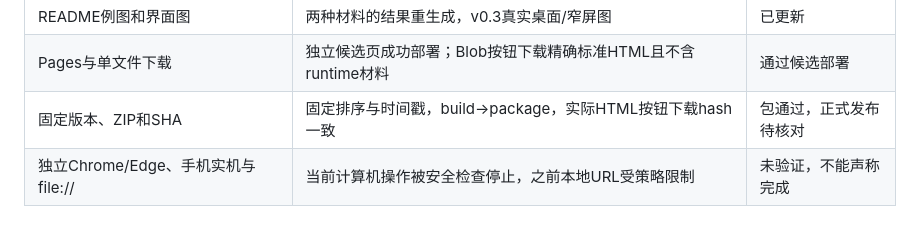
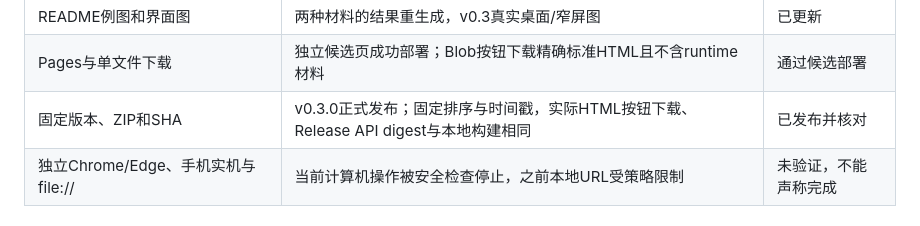
Before and after one commit to zouchenzhen/offline-document-watermark, a Markdown page: docs/ACCEPTANCE.md, the part around the change. Drawn GitHub-style.

```diff
--- a/docs/ACCEPTANCE.md
+++ b/docs/ACCEPTANCE.md
@@ -14,7 +14,7 @@
 | 隐私、样例素材归属 | 公开样本；测评虚构＋中性图形；Commons官方PD证据；私密路径/EXIF/附件扫描 | 当前候选已通过 |
 | README例图和界面图 | 两种材料的结果重生成，v0.3真实桌面/窄屏图 | 已更新 |
 | Pages与单文件下载 | 独立候选页成功部署；Blob按钮下载精确标准HTML且不含runtime材料 | 通过候选部署 |
-| 固定版本、ZIP和SHA | 固定排序与时间戳，build→package，实际HTML按钮下载hash一致 | 包通过，正式发布待核对 |
+| 固定版本、ZIP和SHA | v0.3.0正式发布；固定排序与时间戳，实际HTML按钮下载、Release API digest与本地构建相同 | 已发布并核对 |
 | 独立Chrome/Edge、手机实机与file:// | 当前计算机操作被安全检查停止，之前本地URL受策略限制 | 未验证，不能声称完成 |
 
 ## 人工操作时应检查
```
Also changed, not shown: docs/VALIDATION.md (+8 -0 lines), docs/interface-desktop-v0.3.jpg.
